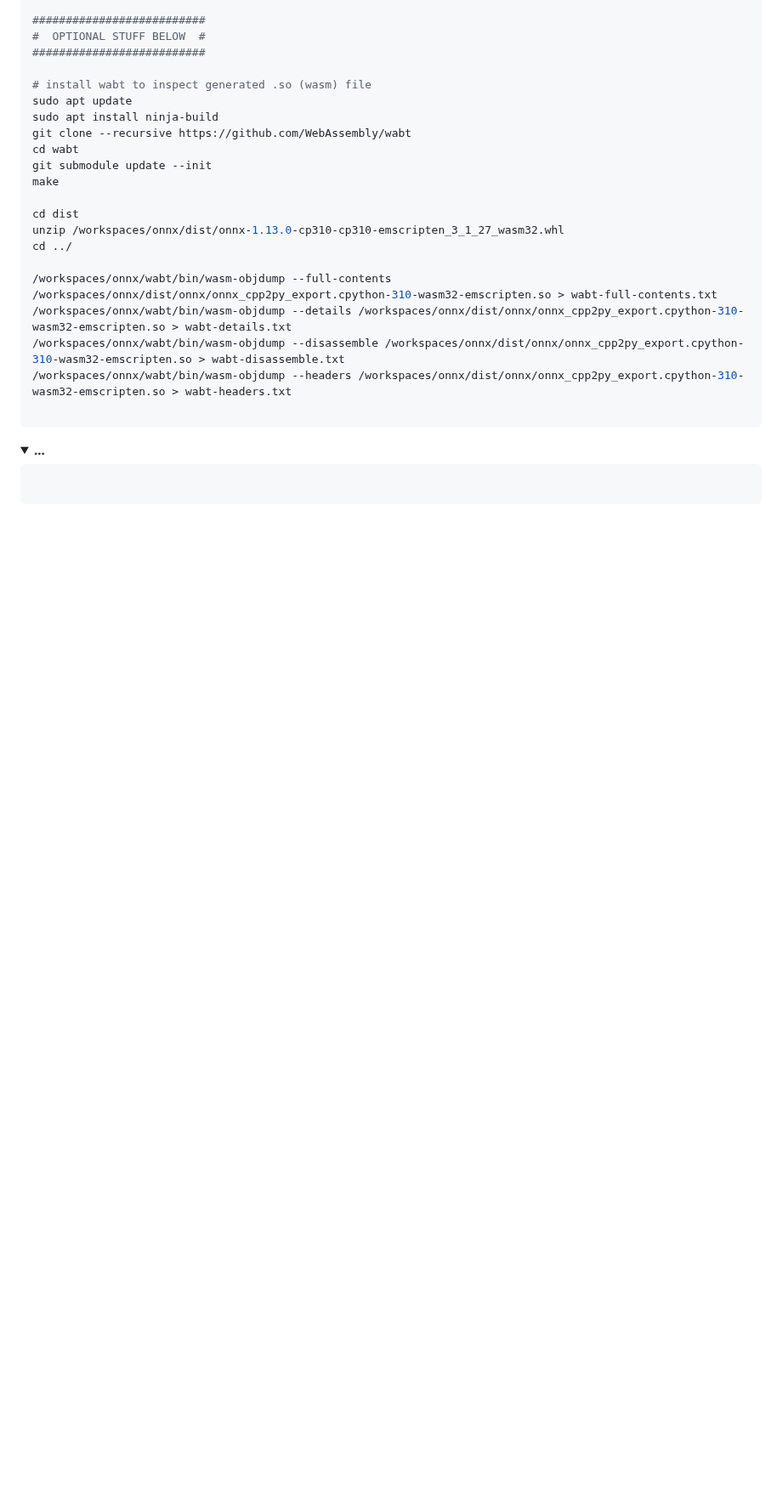
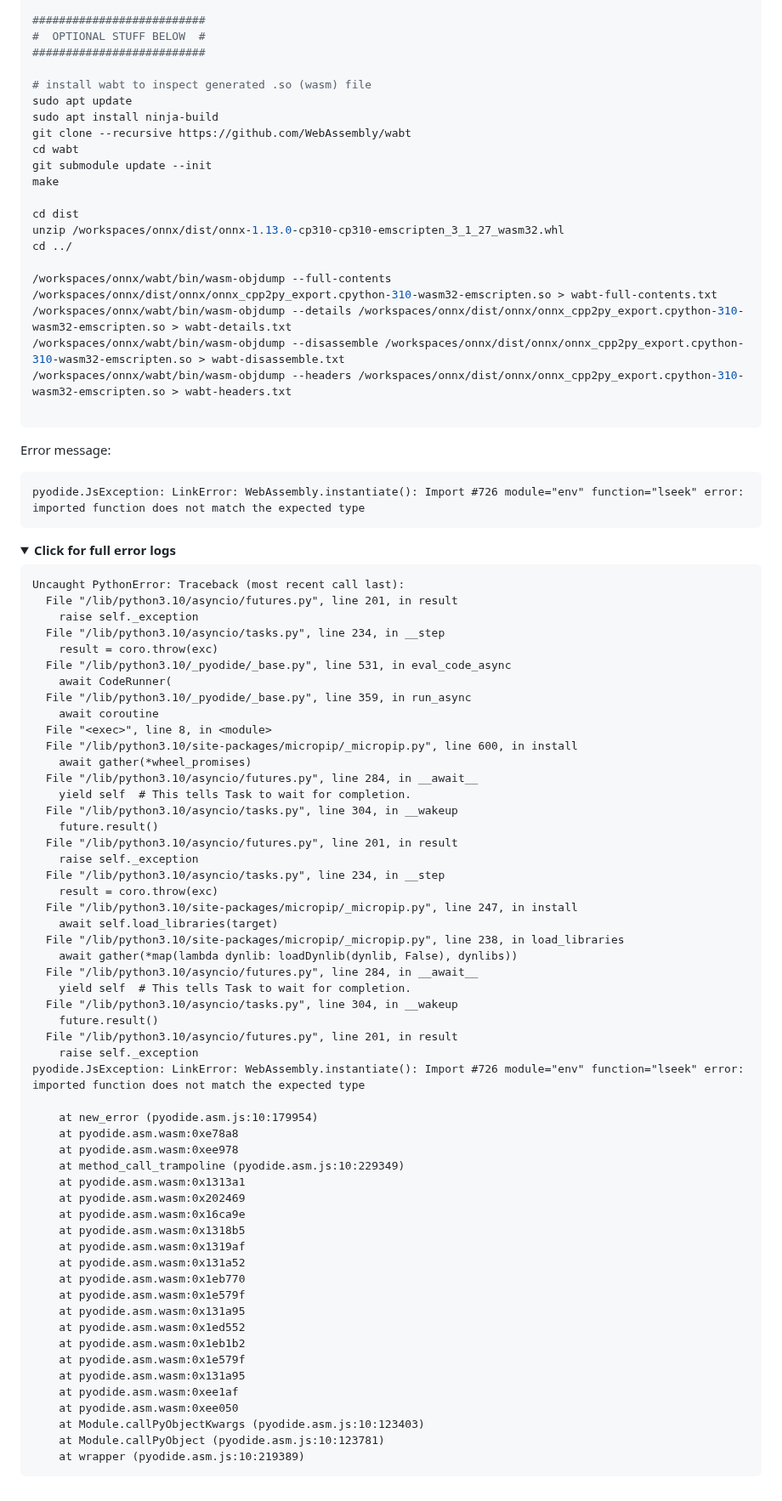
Before and after one commit to josephrocca/onnx-pyodide, a Markdown page: README.md, the part around one of its changes. Shown at 85% size. GitHub-like rendering; folded sections open; blank space fills up the shorter version.

````diff
--- a/README.md
+++ b/README.md
@@ -140,11 +155,69 @@ cd ../
 ```
 </details>
 
+Error message:
+
+```
+pyodide.JsException: LinkError: WebAssembly.instantiate(): Import #726 module="env" function="lseek" error: imported function does not match the expected type
+```
 
 <details>
-  <summary><b>...</b></summary>
+  <summary><b>Click for full error logs</b></summary>
 
 ```
+Uncaught PythonError: Traceback (most recent call last):
+  File "/lib/python3.10/asyncio/futures.py", line 201, in result
+    raise self._exception
+  File "/lib/python3.10/asyncio/tasks.py", line 234, in __step
+    result = coro.throw(exc)
+  File "/lib/python3.10/_pyodide/_base.py", line 531, in eval_code_async
+    await CodeRunner(
+  File "/lib/python3.10/_pyodide/_base.py", line 359, in run_async
+    await coroutine
+  File "<exec>", line 8, in <module>
+  File "/lib/python3.10/site-packages/micropip/_micropip.py", line 600, in install
+    await gather(*wheel_promises)
+  File "/lib/python3.10/asyncio/futures.py", line 284, in __await__
+    yield self  # This tells Task to wait for completion.
+  File "/lib/python3.10/asyncio/tasks.py", line 304, in __wakeup
+    future.result()
+  File "/lib/python3.10/asyncio/futures.py", line 201, in result
+    raise self._exception
+  File "/lib/python3.10/asyncio/tasks.py", line 234, in __step
+    result = coro.throw(exc)
+  File "/lib/python3.10/site-packages/micropip/_micropip.py", line 247, in install
+    await self.load_libraries(target)
+  File "/lib/python3.10/site-packages/micropip/_micropip.py", line 238, in load_libraries
+    await gather(*map(lambda dynlib: loadDynlib(dynlib, False), dynlibs))
+  File "/lib/python3.10/asyncio/futures.py", line 284, in __await__
+    yield self  # This tells Task to wait for completion.
+  File "/lib/python3.10/asyncio/tasks.py", line 304, in __wakeup
+    future.result()
+  File "/lib/python3.10/asyncio/futures.py", line 201, in result
+    raise self._exception
+pyodide.JsException: LinkError: WebAssembly.instantiate(): Import #726 module="env" function="lseek" error: imported function does not match the expected type
 
+    at new_error (pyodide.asm.js:10:179954)
+    at pyodide.asm.wasm:0xe78a8
+    at pyodide.asm.wasm:0xee978
+    at method_call_trampoline (pyodide.asm.js:10:229349)
+    at pyodide.asm.wasm:0x1313a1
+    at pyodide.asm.wasm:0x202469
+    at pyodide.asm.wasm:0x16ca9e
+    at pyodide.asm.wasm:0x1318b5
+    at pyodide.asm.wasm:0x1319af
+    at pyodide.asm.wasm:0x131a52
+    at pyodide.asm.wasm:0x1eb770
+    at pyodide.asm.wasm:0x1e579f
+    at pyodide.asm.wasm:0x131a95
+    at pyodide.asm.wasm:0x1ed552
+    at pyodide.asm.wasm:0x1eb1b2
+    at pyodide.asm.wasm:0x1e579f
+    at pyodide.asm.wasm:0x131a95
+    at pyodide.asm.wasm:0xee1af
+    at pyodide.asm.wasm:0xee050
+    at Module.callPyObjectKwargs (pyodide.asm.js:10:123403)
+    at Module.callPyObject (pyodide.asm.js:10:123781)
+    at wrapper (pyodide.asm.js:10:219389)
 ```
 </details>
````
Also changed, not shown: other parts of README.md (+23 -8 lines).
